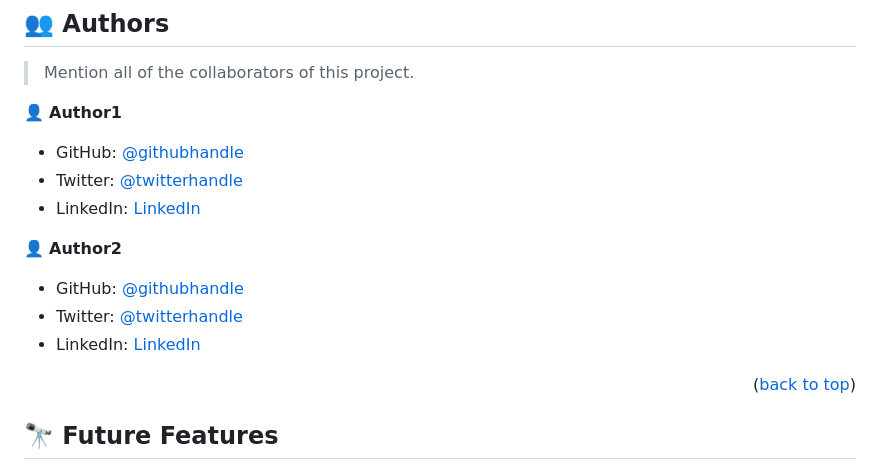
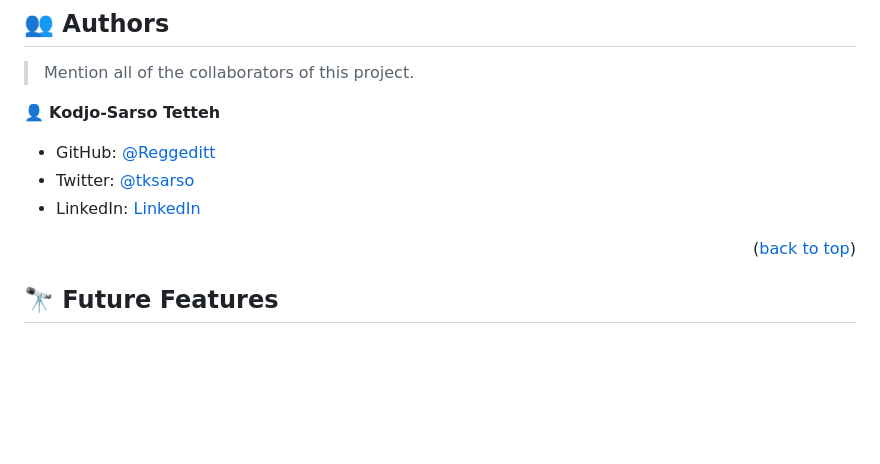
Before and after one commit to Reggeditt/Webpack-template, a Markdown page: README.md, the part around the change. Drawn GitHub-style; blank space fills up the shorter version.

```diff
--- a/README.md
+++ b/README.md
@@ -205,17 +205,17 @@ Example:
 
 > Mention all of the collaborators of this project.
 
-👤 **Author1**
+👤 **Kodjo-Sarso Tetteh**
 
-- GitHub: [@githubhandle](https://github.com/githubhandle)
-- Twitter: [@twitterhandle](https://twitter.com/twitterhandle)
-- LinkedIn: [LinkedIn](https://linkedin.com/in/linkedinhandle)
+- GitHub: [@Reggeditt](https://github.com/Reggeditt)
+- Twitter: [@tksarso](https://twitter.com/tksarso)
+- LinkedIn: [LinkedIn](https://www.linkedin.com/in/tetteh-kodjo-sarso-888989125/)
 
-👤 **Author2**
+<!-- 👤 **Author2** -->
 
-- GitHub: [@githubhandle](https://github.com/githubhandle)
-- Twitter: [@twitterhandle](https://twitter.com/twitterhandle)
-- LinkedIn: [LinkedIn](https://linkedin.com/in/linkedinhandle)
+<!-- - GitHub: [@githubhandle](https://github.com/githubhandle) -->
+<!-- - Twitter: [@twitterhandle](https://twitter.com/twitterhandle) -->
+<!-- - LinkedIn: [LinkedIn](https://linkedin.com/in/linkedinhandle) -->
 
 <p align="right">(<a href="#readme-top">back to top</a>)</p>
 
```
